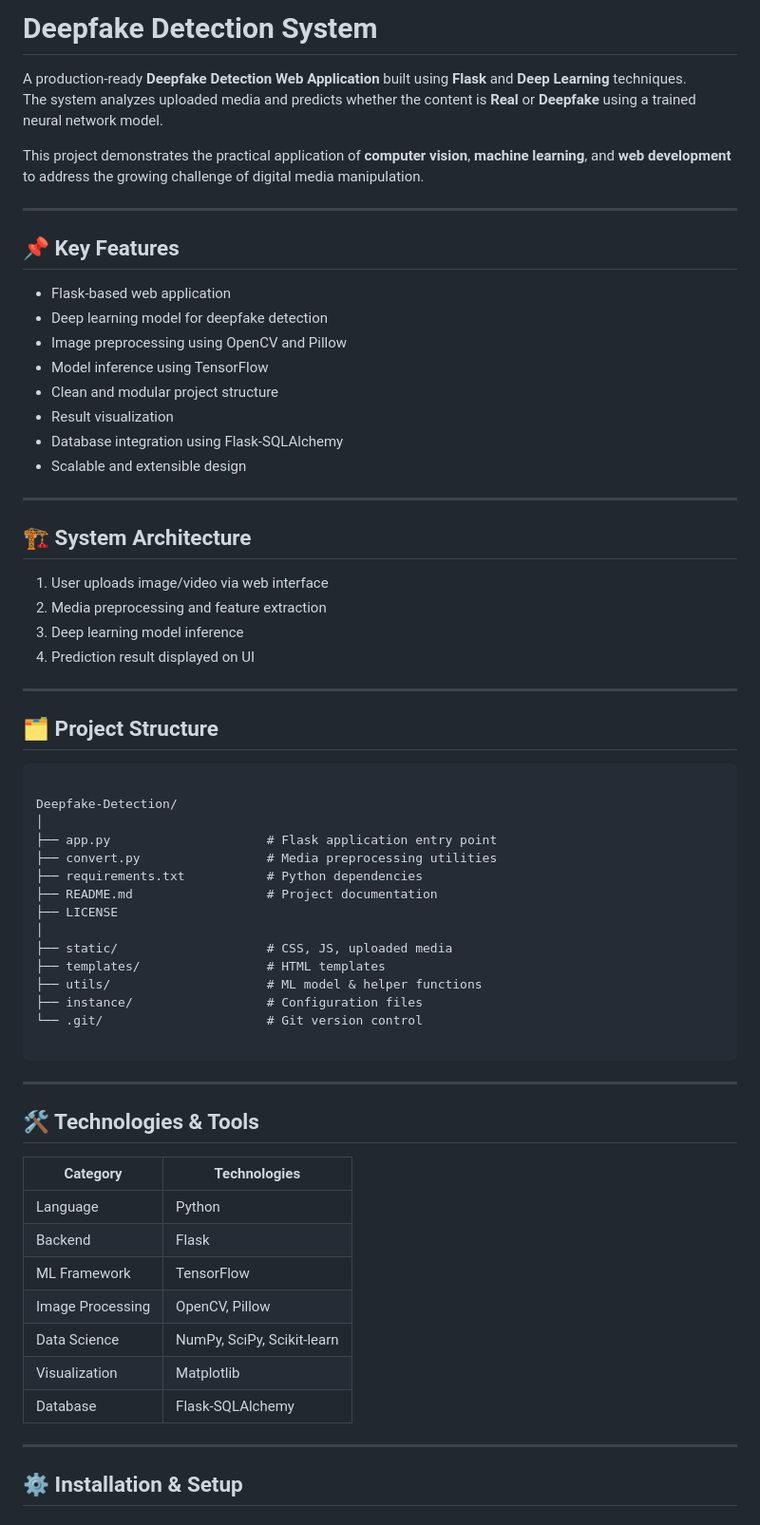
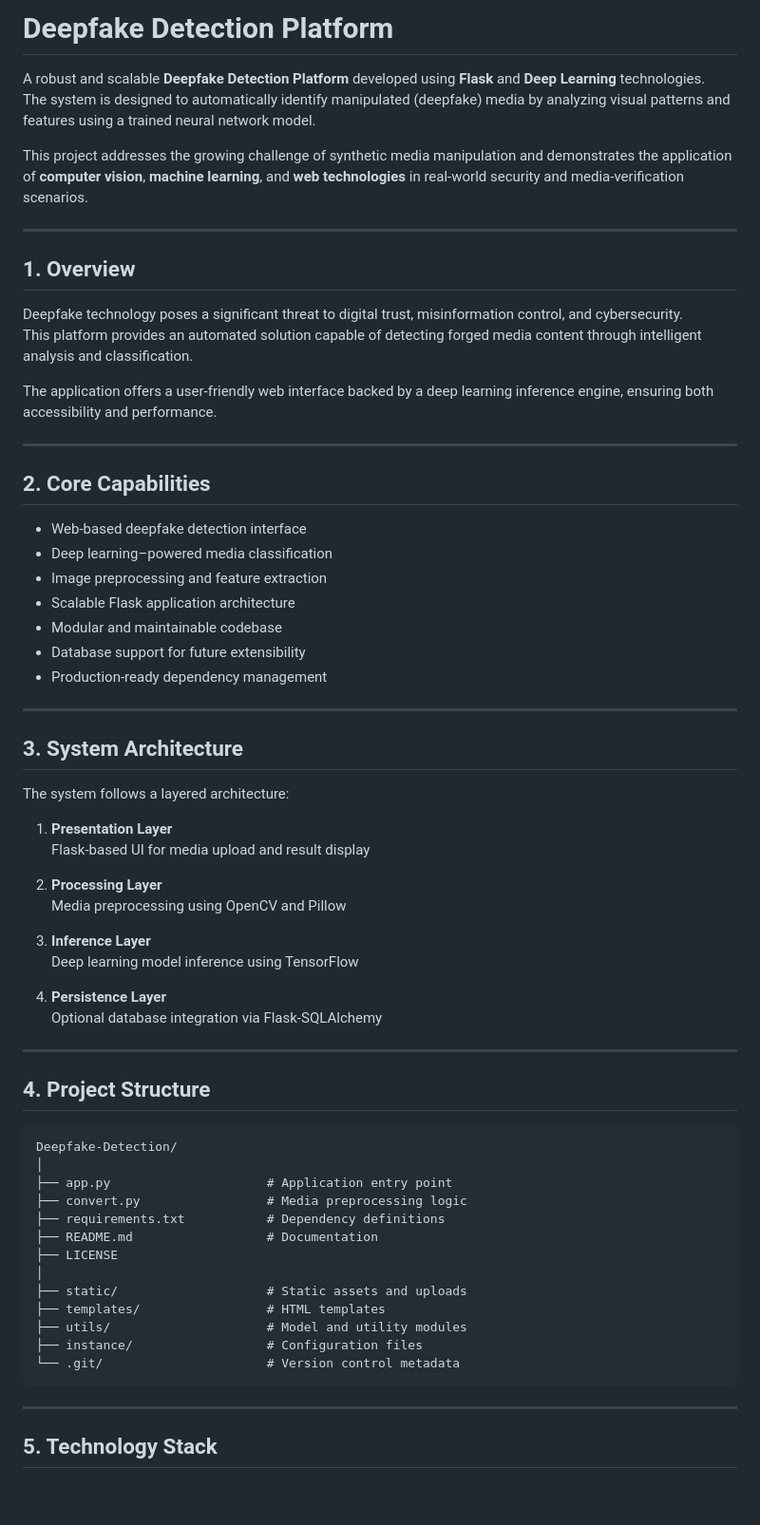
Before and after one commit to pushpakrai/Deepfake-Detection, a Markdown page: README.md, the part around one of its changes. Shown at 95% size. Rendered like a GitHub page; blank space fills up the shorter version.

Commit message:
Revise README for improved clarity and organization
Updated README to enhance clarity and structure, including sections on capabilities, architecture, technology stack, and future enhancements.

`````diff
--- a/README.md
+++ b/README.md
@@ -1,70 +1,71 @@
 
-# Deepfake Detection System
+# Deepfake Detection Platform
 
-A production-ready **Deepfake Detection Web Application** built using **Flask** and **Deep Learning** techniques.
-The system analyzes uploaded media and predicts whether the content is **Real** or **Deepfake** using a trained neural network model.
+A robust and scalable **Deepfake Detection Platform** developed using **Flask** and **Deep Learning** technologies.
+The system is designed to automatically identify manipulated (deepfake) media by analyzing visual patterns and features using a trained neural network model.
 
-This project demonstrates the practical application of **computer vision**, **machine learning**, and **web development** to address the growing challenge of digital media manipulation.
+This project addresses the growing challenge of synthetic media manipulation and demonstrates the application of **computer vision**, **machine learning**, and **web technologies** in real-world security and media-verification scenarios.
 
 ---
 
-## 📌 Key Features
+## 1. Overview
 
-- Flask-based web application
-- Deep learning model for deepfake detection
-- Image preprocessing using OpenCV and Pillow
-- Model inference using TensorFlow
-- Clean and modular project structure
-- Result visualization
-- Database integration using Flask-SQLAlchemy
-- Scalable and extensible design
+Deepfake technology poses a significant threat to digital trust, misinformation control, and cybersecurity.
+This platform provides an automated solution capable of detecting forged media content through intelligent analysis and classification.
+
+The application offers a user-friendly web interface backed by a deep learning inference engine, ensuring both accessibility and performance.
 
 ---
 
-## 🏗️ System Architecture
+## 2. Core Capabilities
 
-1. User uploads image/video via web interface
-2. Media preprocessing and feature extraction
-3. Deep learning model inference
-4. Prediction result displayed on UI
+- Web-based deepfake detection interface
+- Deep learning–powered media classification
+- Image preprocessing and feature extraction
+- Scalable Flask application architecture
+- Modular and maintainable codebase
+- Database support for future extensibility
+- Production-ready dependency management
 
 ---
 
-## 🗂️ Project Structure
+## 3. System Architecture
 
-```
+The system follows a layered architecture:
 
-Deepfake-Detection/
-│
-├── app.py                     # Flask application entry point
-├── convert.py                 # Media preprocessing utilities
-├── requirements.txt           # Python dependencies
-├── README.md                  # Project documentation
-├── LICENSE
-│
-├── static/                    # CSS, JS, uploaded media
-├── templates/                 # HTML templates
-├── utils/                     # ML model & helper functions
-├── instance/                  # Configuration files
-└── .git/                      # Git version control
+1. **Presentation Layer**
+   Flask-based UI for media upload and result display
 
-````
+2. **Processing Layer**
+   Media preprocessing using OpenCV and Pillow
+
+3. **Inference Layer**
+   Deep learning model inference using TensorFlow
+
+4. **Persistence Layer**
+   Optional database integration via Flask-SQLAlchemy
 
 ---
 
-## 🛠️ Technologies & Tools
+## 4. Project Structure
 
-| Category | Technologies |
-|--------|-------------|
-| Language | Python |
-| Backend | Flask |
-| ML Framework | TensorFlow |
-| Image Processing | OpenCV, Pillow |
-| Data Science | NumPy, SciPy, Scikit-learn |
-| Visualization | Matplotlib |
-| Database | Flask-SQLAlchemy |
+```
+Deepfake-Detection/
+│
+├── app.py                     # Application entry point
+├── convert.py                 # Media preprocessing logic
+├── requirements.txt           # Dependency definitions
+├── README.md                  # Documentation
+├── LICENSE
+│
+├── static/                    # Static assets and uploads
+├── templates/                 # HTML templates
+├── utils/                     # Model and utility modules
+├── instance/                  # Configuration files
+└── .git/                      # Version control metadata
+```
 
 ---
 
-## ⚙️ Installation & Setup
+## 5. Technology Stack
 
`````
Also changed, not shown: other parts of README.md (+72 -48 lines).
